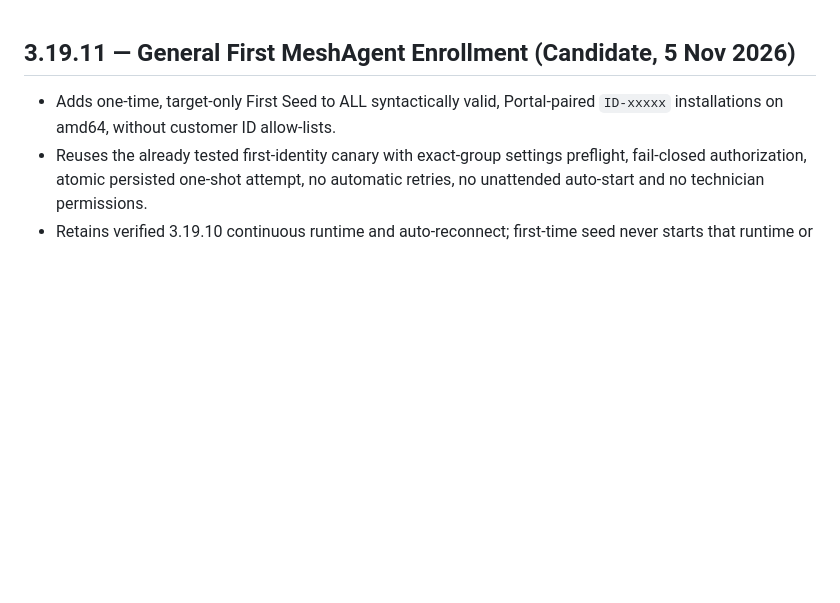
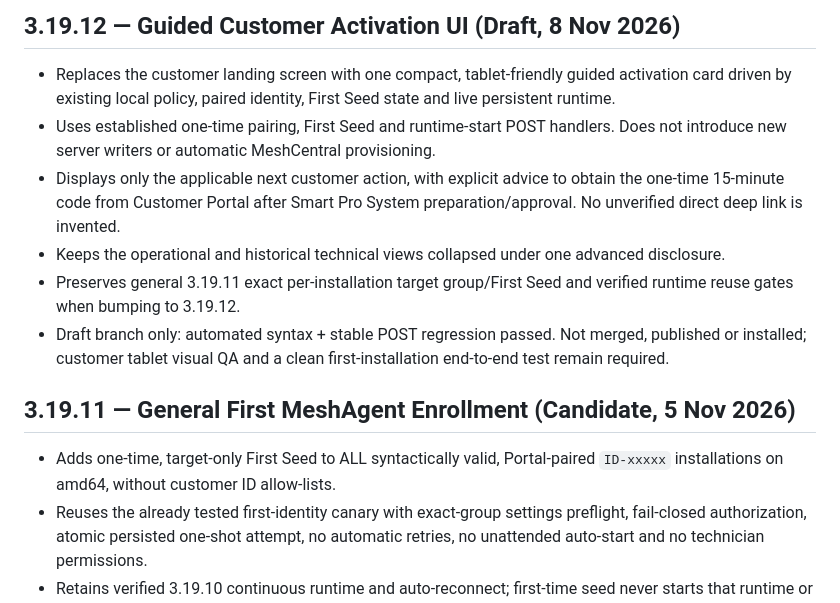
Before and after one commit to smartprosystempp-spec/smart-pro-system-home-assistant, a Markdown page: smart-pro-managed-support/CHANGELOG.md, the part around the change. GitHub-like rendering; blank space fills up the shorter version.

Commit message:
Document guided activation draft and safe QA scope

```diff
--- a/smart-pro-managed-support/CHANGELOG.md
+++ b/smart-pro-managed-support/CHANGELOG.md
@@ -1,3 +1,12 @@
+## 3.19.12 — Guided Customer Activation UI (Draft, 8 Nov 2026)
+
+- Replaces the customer landing screen with one compact, tablet-friendly guided activation card driven by existing local policy, paired identity, First Seed state and live persistent runtime.
+- Uses established one-time pairing, First Seed and runtime-start POST handlers. Does not introduce new server writers or automatic MeshCentral provisioning.
+- Displays only the applicable next customer action, with explicit advice to obtain the one-time 15-minute code from Customer Portal after Smart Pro System preparation/approval. No unverified direct deep link is invented.
+- Keeps the operational and historical technical views collapsed under one advanced disclosure.
+- Preserves general 3.19.11 exact per-installation target group/First Seed and verified runtime reuse gates when bumping to 3.19.12.
+- Draft branch only: automated syntax + stable POST regression passed. Not merged, published or installed; customer tablet visual QA and a clean first-installation end-to-end test remain required.
+
 ## 3.19.11 — General First MeshAgent Enrollment (Candidate, 5 Nov 2026)
 
 - Adds one-time, target-only First Seed to ALL syntactically valid, Portal-paired `ID-xxxxx` installations on amd64, without customer ID allow-lists.
```
